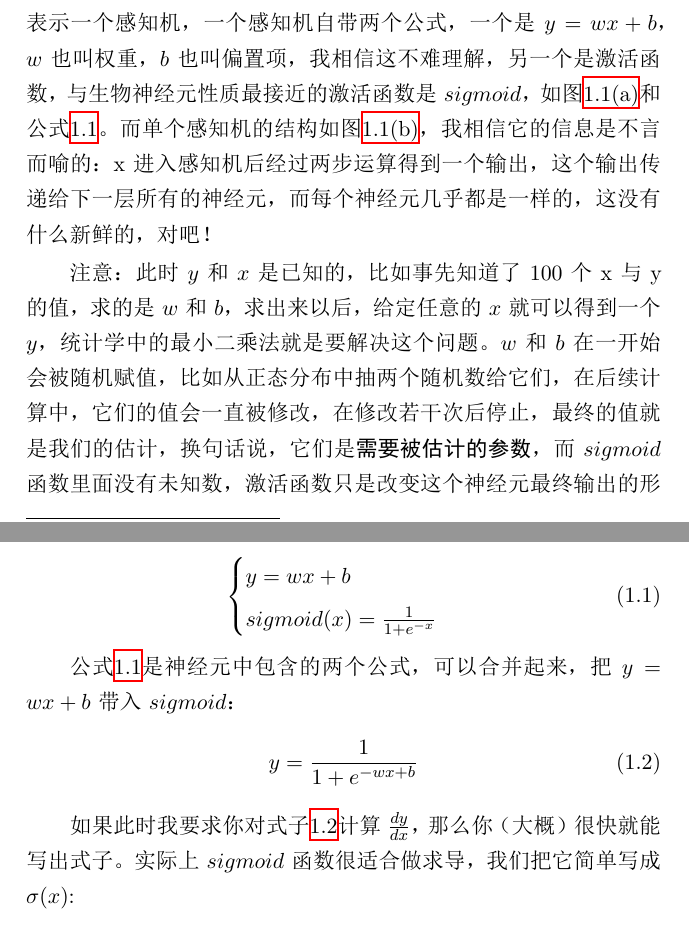
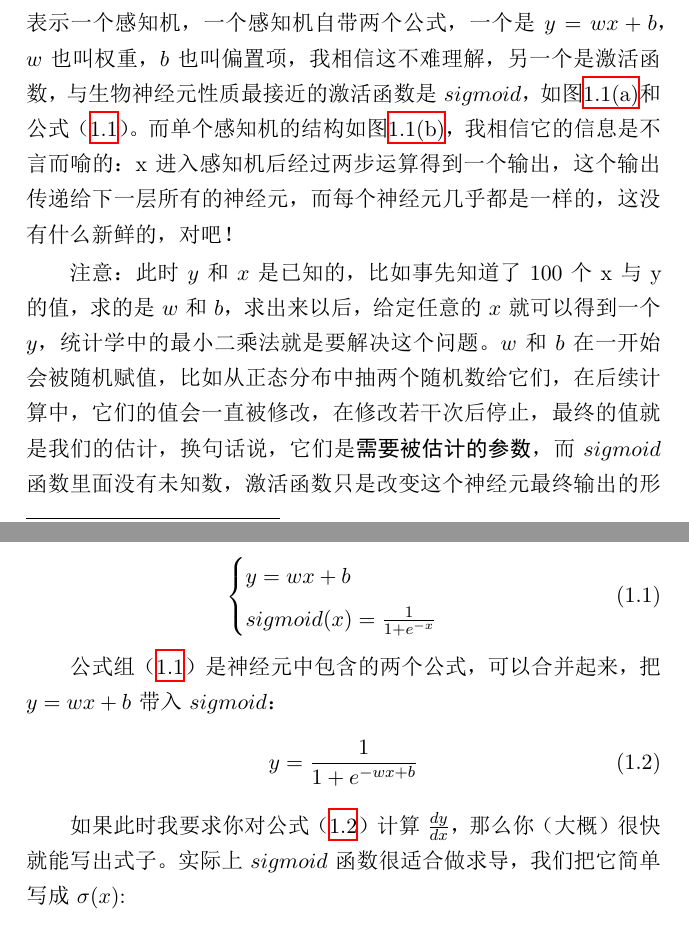
Before and after one commit to Aegis1863/MLP-ABC, a LaTeX book (main.tex): two parts of pages 11 and 12 of 59, joined at a grey line, cut so that both start at the same text. The pictures show the PDF file main.pdf that the author committed with the source.

Commit message:
公式标号外加了括号

```diff
--- a/main.tex
+++ b/main.tex
@@ -141,7 +141,7 @@ https://github.com/Aegis1863/ML_practice/blob/master/
 \chapter{单层感知机} \label{单层感知机}
 
 \section{单个神经元的结构}
-感知机也就是神经元，是MLP\footnote{多层感知机： Multi-Layer Perceptron}的基本单元，这里先学习单个感知机是如何传递信号的。我们在神经网络图像中一般用一个圆来表示一个感知机，一个感知机自带两个公式，一个是$y=wx+b$，$w$也叫权重，$b$也叫偏置项，我相信这不难理解，另一个是激活函数，\label{为什么用sigmoid}与生物神经元性质最接近的激活函数是$sigmoid$，如图\ref{sig}和公式\ref{公式1}。而单个感知机的结构如图\ref{neuron structure}，我相信它的信息是不言而喻的：x进入感知机后经过两步运算得到一个输出，这个输出传递给下一层所有的神经元，而每个神经元几乎都是一样的，这没有什么新鲜的，对吧！
+感知机也就是神经元，是MLP\footnote{多层感知机： Multi-Layer Perceptron}的基本单元，这里先学习单个感知机是如何传递信号的。我们在神经网络图像中一般用一个圆来表示一个感知机，一个感知机自带两个公式，一个是$y=wx+b$，$w$也叫权重，$b$也叫偏置项，我相信这不难理解，另一个是激活函数，\label{为什么用sigmoid}与生物神经元性质最接近的激活函数是$sigmoid$，如图\ref{sig}和公式（\ref{公式1}）。而单个感知机的结构如图\ref{neuron structure}，我相信它的信息是不言而喻的：x进入感知机后经过两步运算得到一个输出，这个输出传递给下一层所有的神经元，而每个神经元几乎都是一样的，这没有什么新鲜的，对吧！
 
 注意：此时$y$和$x$是已知的，比如事先知道了100个x与y的值，求的是$w$和$b$，求出来以后，给定任意的$x$就可以得到一个$y$，统计学中的最小二乘法就是要解决这个问题。$w$和$b$在一开始会被随机赋值，比如从正态分布中抽两个随机数给它们，在后续计算中，它们的值会一直被修改，在修改若干次后停止，最终的值就是我们的估计，换句话说，它们是\textbf{需要被估计的参数}，而$sigmoid$函数里面没有未知数，激活函数只是改变这个神经元最终输出的形状，没有未知参数。
 
@@ -164,12 +164,12 @@ https://github.com/Aegis1863/ML_practice/blob/master/
     \end{cases}
 \end{equation}
 
-公式\ref{公式1}是神经元中包含的两个公式，可以合并起来，把$y=wx+b$带入$sigmoid$：
+公式组（\ref{公式1}）是神经元中包含的两个公式，可以合并起来，把$y=wx+b$带入$sigmoid$：
 \begin{equation}\label{sig_y}
     y = \frac{1}{1+e^{-wx+b}}
 \end{equation}
 
-如果此时我要求你对式子\ref{sig_y}计算$\frac{dy}{dx}$，那么你（大概）很快就能写出式子。实际上$sigmoid$函数很适合做求导，我们把它简单写成$\sigma(x)$:
+如果此时我要求你对公式（\ref{sig_y}）计算$\frac{dy}{dx}$，那么你（大概）很快就能写出式子。实际上$sigmoid$函数很适合做求导，我们把它简单写成$\sigma(x)$:
 
 \begin{equation}
     \sigma'(x) = \frac{e^{-x}}{(1+e^{-x})^2}=\sigma(x)(1 - \sigma(x))
@@ -205,7 +205,7 @@ $sigmoid$是一个S形函数，并且在x取无穷大或者无穷小时，其导
 
 
 
-当$y=wx+b$的结果小于0的时候，经过Relu激活输出为0，也就是说它此时"死亡"，但不代表与它连接的下一个神经元也“死亡”，因为一个神经元实际上要接受上一层所有神经元的信号并且加起来，参考图\ref{figure2}，每个神经元初始的$w$和$b$是不一样的，不可能前面那层全都是0吧！这有助于防止过拟合，试想，本来5个线段就可以拟合好的函数，现在放置了20个神经元，就有20条线段，那么至多有15个神经元是不必要的，它们凭空增加了计算复杂度，或者造成过拟合，但是残差连接可以改善此问题，在\ref{残差连接}中具体讨论。ReLU可以关闭接近一半的神经元：考虑到$w$和$b$刚开始是被认为初始化的，它们被赋予某种分布的某个随机值，通常是标准正态分布的，因此经过公式\ref{公式1}第一个式子输出的$y$也是正态分布的，$y$小于0的那些神经元就被关闭。
+当$y=wx+b$的结果小于0的时候，经过Relu激活输出为0，也就是说它此时"死亡"，但不代表与它连接的下一个神经元也“死亡”，因为一个神经元实际上要接受上一层所有神经元的信号并且加起来，参考图\ref{figure2}，每个神经元初始的$w$和$b$是不一样的，不可能前面那层全都是0吧！这有助于防止过拟合，试想，本来5个线段就可以拟合好的函数，现在放置了20个神经元，就有20条线段，那么至多有15个神经元是不必要的，它们凭空增加了计算复杂度，或者造成过拟合，但是残差连接可以改善此问题，在\ref{残差连接}中具体讨论。ReLU可以关闭接近一半的神经元：考虑到$w$和$b$刚开始是被认为初始化的，它们被赋予某种分布的某个随机值，通常是标准正态分布的，因此经过公式（\ref{公式1}）第一个式子输出的$y$也是正态分布的，$y$小于0的那些神经元就被关闭。
 
 在输出层，如果是回归任务，则没有激活函数，如果是二分类任务，采用$sigmoid$激活函数，如果是多分类任务，采用$Softmax$函数。
 
@@ -224,7 +224,7 @@ $sigmoid$是一个S形函数，并且在x取无穷大或者无穷小时，其导
 
 现在我会展示一下激活函数的不同会导致什么样的拟合现象，我创建了一些散点，它们大致表现为函数$y=2sinx$，我相信这个函数的图像对你而言非常清晰，我在每个点的$y$值上随机地进行了标准正态分布的随机数加减以打散它们。
 
-在图\ref{figure3}我画了一条红色的线，那是通过统计学的最小二乘法公式得来的（赞美数学），如公式\ref{最小二乘法}，你可能会觉得很复杂，这还是一元一次的情况，在更高维度下，求解公式会越来越复杂，幸好，我们的神经网络就是解决这个问题的，它提供了一个替代方法逼近原函数。
+在图\ref{figure3}我画了一条红色的线，那是通过统计学的最小二乘法公式得来的（赞美数学），如公式（\ref{最小二乘法}），你可能会觉得很复杂，这还是一元一次的情况，在更高维度下，求解公式会越来越复杂，幸好，我们的神经网络就是解决这个问题的，它提供了一个替代方法逼近原函数。
 
 \begin{equation}
     \begin{cases}
@@ -286,7 +286,7 @@ $sigmoid$是一个S形函数，并且在x取无穷大或者无穷小时，其导
     \includegraphics[width=0.8\textwidth]{figures/神经网络.png}
 \end{figure}
 
-我们以图\ref{figure2}的网络为例，最左边的输入层是$x$，由于输入层没有参数，通常也不认为是单独的一层，中间的是一个包含五个神经元的隐藏层，最后是一个神经元构成的输出层，向前传播公式表示为式\ref{forward}。
+我们以图\ref{figure2}的网络为例，最左边的输入层是$x$，由于输入层没有参数，通常也不认为是单独的一层，中间的是一个包含五个神经元的隐藏层，最后是一个神经元构成的输出层，向前传播公式表示为式（\ref{forward}）。
 
 \begin{equation}\label{forward}
     \begin{aligned}
@@ -306,7 +306,7 @@ $sigmoid$是一个S形函数，并且在x取无穷大或者无穷小时，其导
 
 你应该知道正向传播是如何进行的了（吧），在一次正向传播之后会伴随一次反向传播，即通过梯度下降的方法修正$w, b$，它们一开始是被随机赋值的，我们希望修正它们从而使得模型输出的数字越来越接近已知的真实数据。
 
-我们必须先定义一个损失函数$loss$，比如真实值$y_{true}$是80，模型预测出$y_{21}$为84，那么此时误差不是很大，若模型预测出1000，那么误差就显然很大，但是模型是程序，只认数字，因此我们必须给出一个式子来衡量这种差异。统计学中已经给出了方案，就是方差，如公式\ref{loss函数}，也被称为均方差，英文简写MSE（Mean Square Error），不同的是这里的系数是$\frac{1}{2}$，而在统计学中，应该是$\frac{1}{n}$或者$\frac{1}{n-1}$，这样处理是为了方便求导，在求导的时候，平方项和$\frac{1}{2}$会直接抵消，而这个系数只是对损失有缩放，因此没有什么影响。你可能注意到了，这是第二次提到“方便求导”。
+我们必须先定义一个损失函数$loss$，比如真实值$y_{true}$是80，模型预测出$y_{21}$为84，那么此时误差不是很大，若模型预测出1000，那么误差就显然很大，但是模型是程序，只认数字，因此我们必须给出一个式子来衡量这种差异。统计学中已经给出了方案，就是方差，如公式（\ref{loss函数}），也被称为均方差，英文简写MSE（Mean Square Error），不同的是这里的系数是$\frac{1}{2}$，而在统计学中，应该是$\frac{1}{n}$或者$\frac{1}{n-1}$，这样处理是为了方便求导，在求导的时候，平方项和$\frac{1}{2}$会直接抵消，而这个系数只是对损失有缩放，因此没有什么影响。你可能注意到了，这是第二次提到“方便求导”。
 
 \begin{equation}\label{loss函数}
     loss(y_{21}, y_{true}) = \frac{1}{2}\sum(y_{21} - y_{true})^2
@@ -336,7 +336,7 @@ $sigmoid$是一个S形函数，并且在x取无穷大或者无穷小时，其导
     \end{cases}
 \end{equation}
 
-公式\ref{偏导}的所有乘法都是矩阵叉乘，也就是大学线性代数里面那种乘法，求偏导也只是简单的链式求导法则，但是如果你没有接触过矩阵求导，可能会忘记转置：$\frac{\partial{Wx}}{\partial{x}}=W^T$。这应该是高等代数的知识，但是你也可以临时学习这个知识点（就像我一样...），我也强烈建议专门抽时间学习高等代数。四个偏导公式里面大部分子式是一样的，比如一式只比二式多了一个$y_{12}^T$，三式只比四式多了一个$x^T$，利用这个规律可以写自动微分算法，因为算子是可以重复使用的，但这需要很强的算法能力，你也可以写硬代码\footnote{\label{硬代码解释}比如直接写出手推的公式，但是不同情况就需要改，例如增加层数的情况。}，会简单一些。
+公式（\ref{偏导}）的所有乘法都是矩阵叉乘，也就是大学线性代数里面那种乘法，求偏导也只是简单的链式求导法则，但是如果你没有接触过矩阵求导，可能会忘记转置：$\frac{\partial{Wx}}{\partial{x}}=W^T$。这应该是高等代数的知识，但是你也可以临时学习这个知识点（就像我一样...），我也强烈建议专门抽时间学习高等代数。四个偏导公式里面大部分子式是一样的，比如一式只比二式多了一个$y_{12}^T$，三式只比四式多了一个$x^T$，利用这个规律可以写自动微分算法，因为算子是可以重复使用的，但这需要很强的算法能力，你也可以写硬代码\footnote{\label{硬代码解释}比如直接写出手推的公式，但是不同情况就需要改，例如增加层数的情况。}，会简单一些。
 
 说回正题，$w, b, x$都是已知的，直接带入就可以算出偏导的值。在程序中，我们可以用$w$减去$loss$对$w$的偏导值，如果偏导是正的，$w$减去一个正数会变小，$loss$就会同样的减少，如果偏导是负的，$w$减去一个负数，等于$w$变大了，此时$loss$也会减小。求偏导并且修正参数值是从后往前计算的，或者说从右往左，因此也叫反向传播。
 
@@ -602,7 +602,7 @@ pip install numpy，以此类推。
     \caption{状态2} \label{状态2}
 \end{figure}
 
-与图\ref{状态1}类似，图\ref{状态2}左边表示损失变化的情况，但我没有实现展示验证集损失的效果，右边是三种方法的拟合对比图，可以看到蓝色线条表示的手搓神经网络的拟合效果是不错的。你还可以检查一下我的\verb|update_w1()|等函数是否与前面的偏导公式\ref{偏导}一致，位置在上面的代码图片\ref{代码图片}的45行至62行。
+与图\ref{状态1}类似，图\ref{状态2}左边表示损失变化的情况，但我没有实现展示验证集损失的效果，右边是三种方法的拟合对比图，可以看到蓝色线条表示的手搓神经网络的拟合效果是不错的。你还可以检查一下我的\verb|update_w1()|等函数是否与前面的偏导公式（\ref{偏导}）一致，位置在上面的代码图片\ref{代码图片}的45行至62行。
 
 我没有对整个手搓代码进行详细的分段解释，这里仅作一些提示，比如激活函数是需要定义好的，误差函数也可以方便地引用，有点类似于搭积木，如果你很熟悉神经网络所需的各个部件，那么你就自然而然地想写出每一个部件的函数，这个思路是没错的，但是如果仔细看我网络的实现方法，例如\verb|input_forward_hidden()|，会发现我只是在里面进行张量计算，而不是“定义5个实际的神经元函数”，也许这也行得通，但我没有尝试过，我也并不是算法天才QAQ。在我的框架中，要改变神经元数量需要在\verb|fit()|方法中进行修改，而且不方便修改层数，反向传播写的是硬代码\footnote{定义见\ref{硬代码解释}}而非自动微分技术。
 
```
Also changed, not shown: README.md, main.pdf, main.tex (2 more changed lines), 3 other files.
